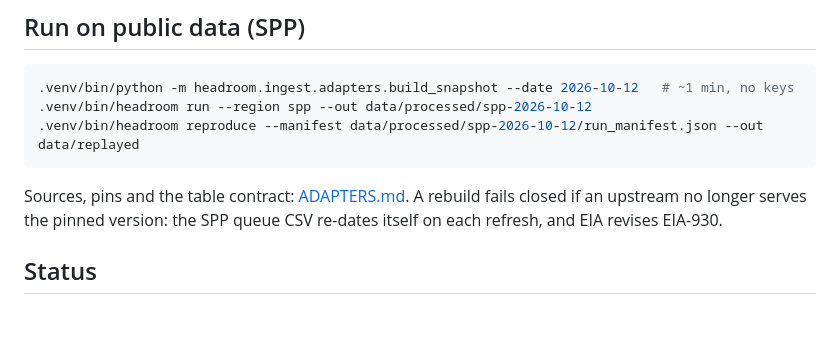
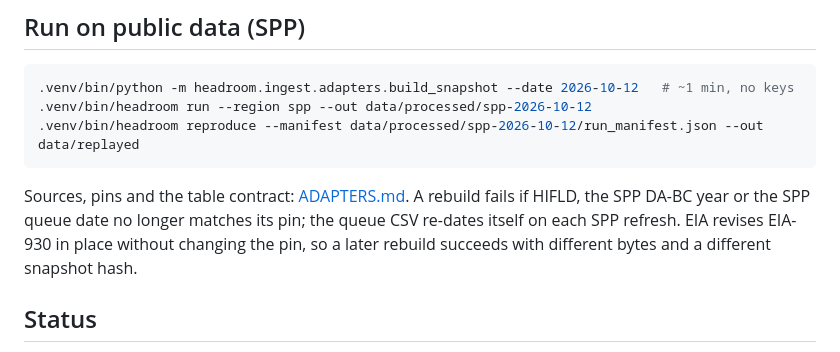
Before and after one commit to jonathantsang26/headroom, a Markdown page: README.md, the part around the change. GitHub-like rendering; blank space fills up the shorter version.

Commit message:
README: say which upstream changes fail a rebuild and which only change hashes

````diff
--- a/README.md
+++ b/README.md
@@ -23,8 +23,9 @@ Map: install `.[app]`, then run `streamlit run src/headroom/app/streamlit_app.py
 .venv/bin/headroom reproduce --manifest data/processed/spp-2026-10-12/run_manifest.json --out data/replayed
 ```
 Sources, pins and the table contract: [ADAPTERS.md](docs/ADAPTERS.md). A rebuild fails
-closed if an upstream no longer serves the pinned version: the SPP queue CSV re-dates
-itself on each refresh, and EIA revises EIA-930.
+if HIFLD, the SPP DA-BC year or the SPP queue date no longer matches its pin; the queue
+CSV re-dates itself on each SPP refresh. EIA revises EIA-930 in place without changing
+the pin, so a later rebuild succeeds with different bytes and a different snapshot hash.
 
 ## Status
 Verified on 2026-10-12. `headroom run --region spp` on snapshot `2026-10-12` writes a
````
